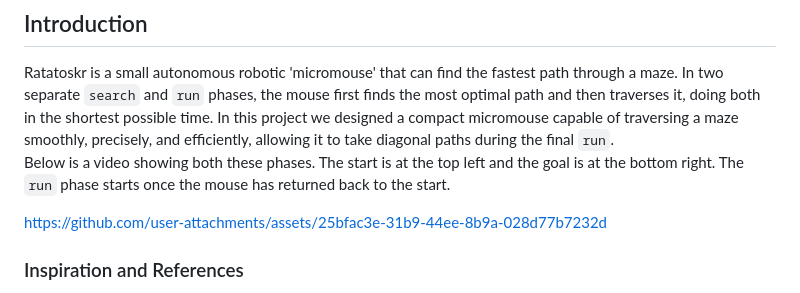
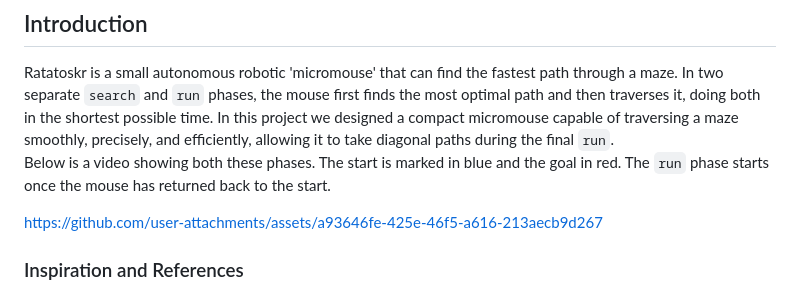
Before and after one commit to mattiamtzlr/ratatoskr, a Markdown page: README.md, the part around the change. GitHub-like rendering.

Commit message:
[#149] Revise video link and maze start/goal description
Updated video link and clarified start and goal markings.
copilot looking aah description

```diff
--- a/README.md
+++ b/README.md
@@ -45,10 +45,10 @@ Ratatoskr is a small autonomous robotic 'micromouse' that can find the fastest p
 In two separate `search` and `run` phases, the mouse first finds the most optimal path and then traverses it, doing
 both in the shortest possible time. In this project we designed a compact micromouse capable of traversing a maze
 smoothly, precisely, and efficiently, allowing it to take diagonal paths during the final `run`.
-Below is a video showing both these phases. The start is at the top left and the goal is at the bottom right. The `run`
+Below is a video showing both these phases. The start is marked in blue and the goal in red. The `run`
 phase starts once the mouse has returned back to the start.
 
-https://github.com/user-attachments/assets/25bfac3e-31b9-44ee-8b9a-028d77b7232d
+https://github.com/user-attachments/assets/a93646fe-425e-46f5-a616-213aecb9d267
 
 ### Inspiration and References
 
```
